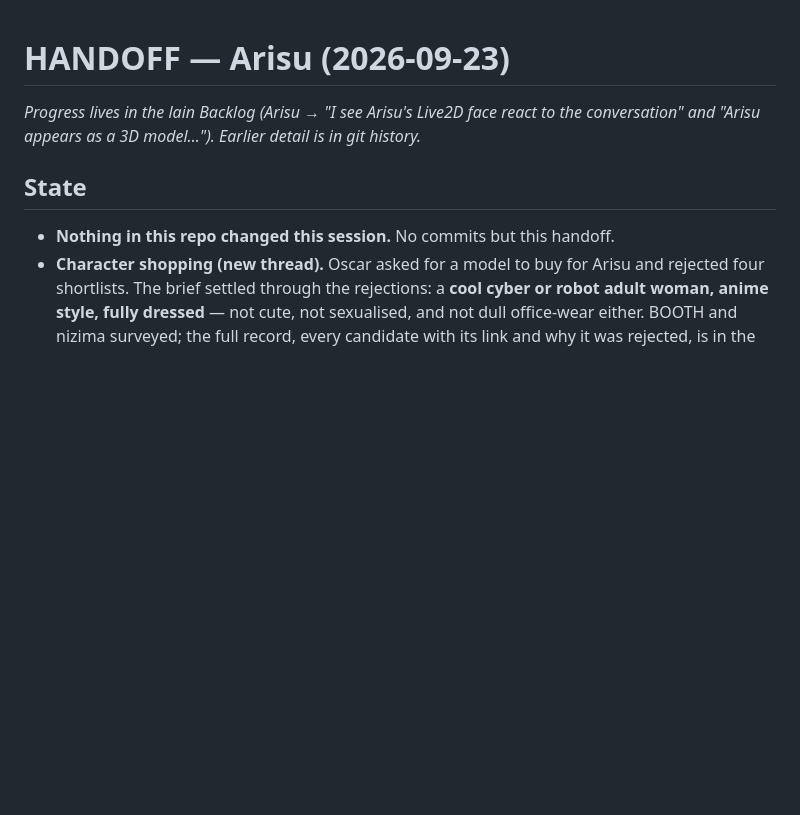
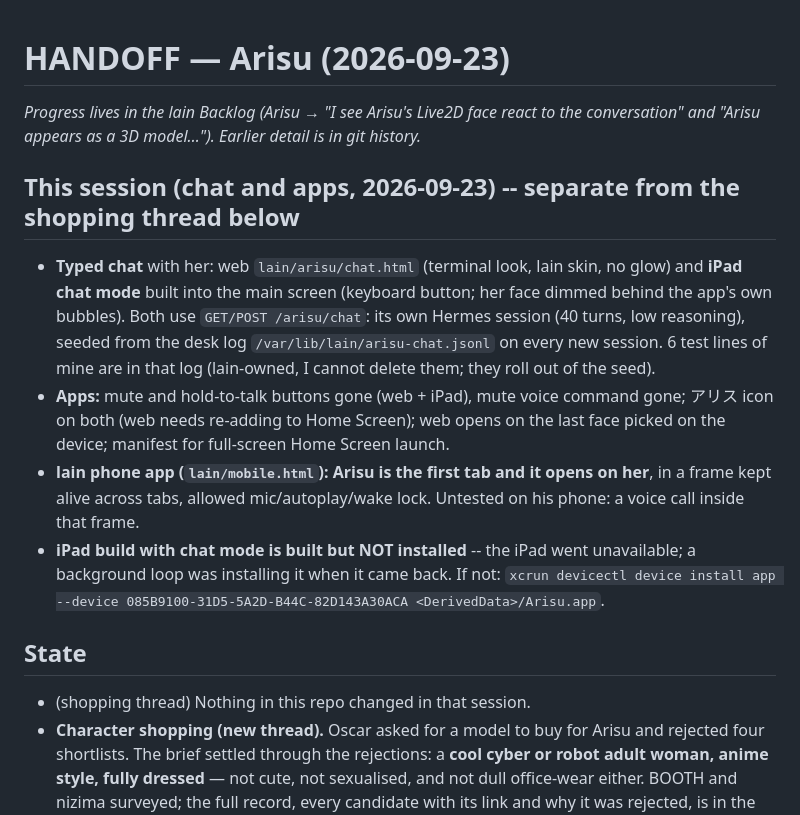
Before and after one commit to ossskkar/bender, a Markdown page: .claude/HANDOFF.md, the part around the change. Drawn GitHub-style; blank space fills up the shorter version.

Commit message:
arisu handoff: chat, app changes, lain tab
Co-Authored-By: Claude Opus 5.5 <noreply@anthropic.com>

```diff
--- a/.claude/HANDOFF.md
+++ b/.claude/HANDOFF.md
@@ -4,9 +4,27 @@
 to the conversation" and "Arisu appears as a 3D model…"). Earlier detail is in
 git history.*
 
+## This session (chat and apps, 2026-09-23) -- separate from the shopping thread below
+
+- **Typed chat** with her: web `lain/arisu/chat.html` (terminal look, lain skin,
+  no glow) and **iPad chat mode** built into the main screen (keyboard button;
+  her face dimmed behind the app's own bubbles). Both use `GET/POST /arisu/chat`:
+  its own Hermes session (40 turns, low reasoning), seeded from the desk log
+  `/var/lib/lain/arisu-chat.jsonl` on every new session. 6 test lines of mine
+  are in that log (lain-owned, I cannot delete them; they roll out of the seed).
+- **Apps:** mute and hold-to-talk buttons gone (web + iPad), mute voice command
+  gone; アリス icon on both (web needs re-adding to Home Screen); web opens on
+  the last face picked on the device; manifest for full-screen Home Screen launch.
+- **lain phone app (`lain/mobile.html`): Arisu is the first tab and it opens on
+  her**, in a frame kept alive across tabs, allowed mic/autoplay/wake lock.
+  Untested on his phone: a voice call inside that frame.
+- **iPad build with chat mode is built but NOT installed** -- the iPad went
+  unavailable; a background loop was installing it when it came back.
+  If not: `xcrun devicectl device install app --device 085B9100-31D5-5A2D-B44C-82D143A30ACA <DerivedData>/Arisu.app`.
+
 ## State
 
-- **Nothing in this repo changed this session.** No commits but this handoff.
+- (shopping thread) Nothing in this repo changed in that session.
 - **Character shopping (new thread).** Oscar asked for a model to buy for
   Arisu and rejected four shortlists. The brief settled through the
   rejections: a **cool cyber or robot adult woman, anime style, fully
```
